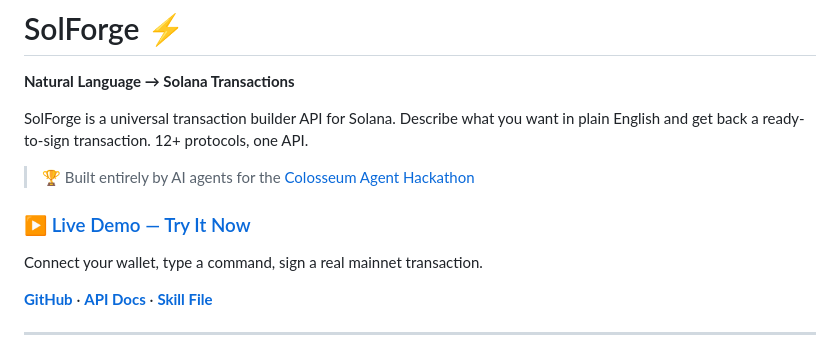
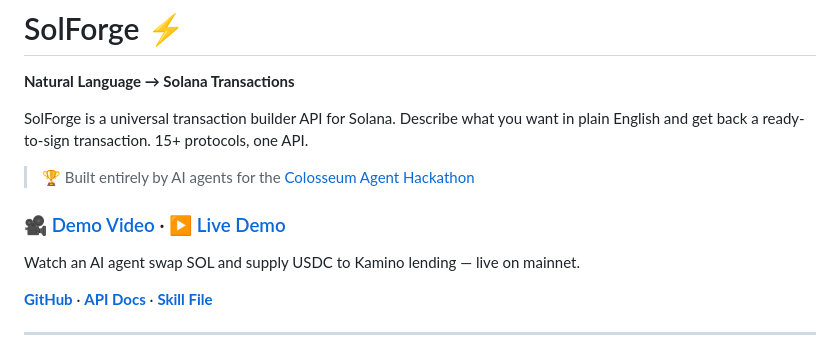
Before and after one commit to rikisann/solforge, a Markdown page: README.md, the part around the change. Drawn GitHub-style.

Commit message:
docs: add demo video link, update protocol count to 15+

```diff
--- a/README.md
+++ b/README.md
@@ -2,12 +2,12 @@
 
 **Natural Language → Solana Transactions**
 
-SolForge is a universal transaction builder API for Solana. Describe what you want in plain English and get back a ready-to-sign transaction. 12+ protocols, one API.
+SolForge is a universal transaction builder API for Solana. Describe what you want in plain English and get back a ready-to-sign transaction. 15+ protocols, one API.
 
 > 🏆 Built entirely by AI agents for the [Colosseum Agent Hackathon](https://www.colosseum.org/)
 
-### [▶ Live Demo — Try It Now](https://solforge-production.up.railway.app/)
-Connect your wallet, type a command, sign a real mainnet transaction.
+### [🎥 Demo Video](https://youtube.com/watch?v=W_s-ySMreNU) · [▶ Live Demo](https://solforge-production.up.railway.app/)
+Watch an AI agent swap SOL and supply USDC to Kamino lending — live on mainnet.
 
 **[GitHub](https://github.com/rikisann/solforge)** · **[API Docs](https://solforge-production.up.railway.app/#api)** · **[Skill File](./SKILL.md)**
 
```
